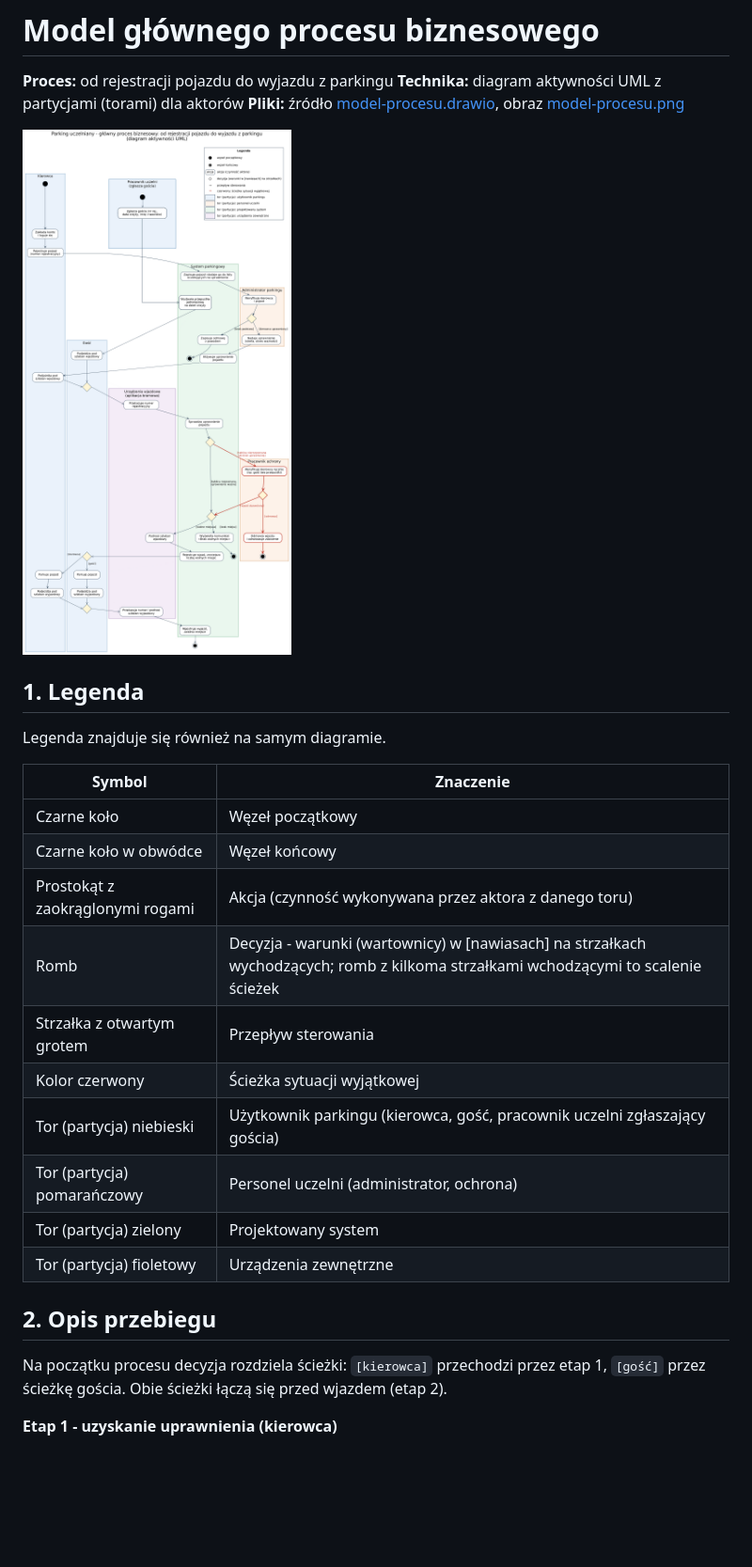
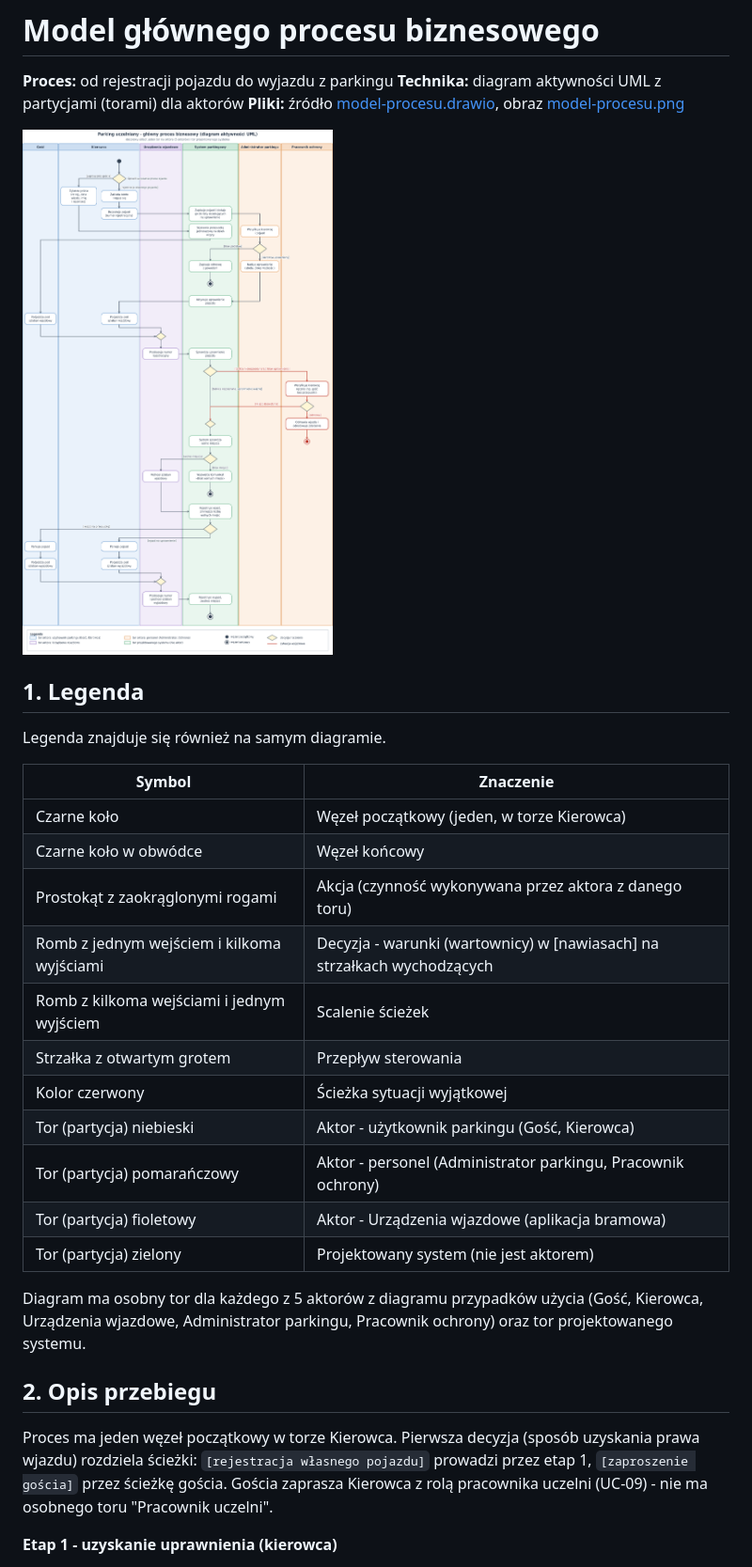
Before and after one commit to Kanikk/parking-uczelniany, a Markdown page: docs/proces/README.md, the part around one of its changes. Shown at 94% size. Rendered like a GitHub page; pictures changed too: docs/proces/model-procesu.png; blank space fills up the shorter version.

```diff
--- a/docs/proces/README.md
+++ b/docs/proces/README.md
@@ -12,20 +12,23 @@ Legenda znajduje się również na samym diagramie.
 
 | Symbol | Znaczenie |
 |--------|-----------|
-| Czarne koło | Węzeł początkowy |
+| Czarne koło | Węzeł początkowy (jeden, w torze Kierowca) |
 | Czarne koło w obwódce | Węzeł końcowy |
 | Prostokąt z zaokrąglonymi rogami | Akcja (czynność wykonywana przez aktora z danego toru) |
-| Romb | Decyzja - warunki (wartownicy) w [nawiasach] na strzałkach wychodzących; romb z kilkoma strzałkami wchodzącymi to scalenie ścieżek |
+| Romb z jednym wejściem i kilkoma wyjściami | Decyzja - warunki (wartownicy) w [nawiasach] na strzałkach wychodzących |
+| Romb z kilkoma wejściami i jednym wyjściem | Scalenie ścieżek |
 | Strzałka z otwartym grotem | Przepływ sterowania |
 | Kolor czerwony | Ścieżka sytuacji wyjątkowej |
-| Tor (partycja) niebieski | Użytkownik parkingu (kierowca, gość, pracownik uczelni zgłaszający gościa) |
-| Tor (partycja) pomarańczowy | Personel uczelni (administrator, ochrona) |
-| Tor (partycja) zielony | Projektowany system |
-| Tor (partycja) fioletowy | Urządzenia zewnętrzne |
+| Tor (partycja) niebieski | Aktor - użytkownik parkingu (Gość, Kierowca) |
+| Tor (partycja) pomarańczowy | Aktor - personel (Administrator parkingu, Pracownik ochrony) |
+| Tor (partycja) fioletowy | Aktor - Urządzenia wjazdowe (aplikacja bramowa) |
+| Tor (partycja) zielony | Projektowany system (nie jest aktorem) |
+
+Diagram ma osobny tor dla każdego z 5 aktorów z diagramu przypadków użycia (Gość, Kierowca, Urządzenia wjazdowe, Administrator parkingu, Pracownik ochrony) oraz tor projektowanego systemu.
 
 ## 2. Opis przebiegu
 
-Na początku procesu decyzja rozdziela ścieżki: `[kierowca]` przechodzi przez etap 1, `[gość]` przez ścieżkę gościa. Obie ścieżki łączą się przed wjazdem (etap 2).
+Proces ma jeden węzeł początkowy w torze Kierowca. Pierwsza decyzja (sposób uzyskania prawa wjazdu) rozdziela ścieżki: `[rejestracja własnego pojazdu]` prowadzi przez etap 1, `[zaproszenie gościa]` przez ścieżkę gościa. Gościa zaprasza Kierowca z rolą pracownika uczelni (UC-09) - nie ma osobnego toru "Pracownik uczelni".
 
 **Etap 1 - uzyskanie uprawnienia (kierowca)**
 
```
Also changed, not shown: other parts of docs/proces/README.md (+23 -17 lines), 1 other file.
